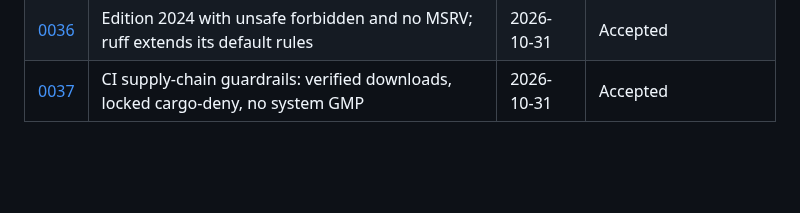
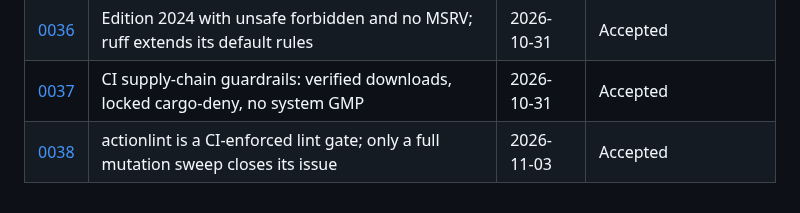
Before and after one commit to brujack/math, a Markdown page: docs/adr/README.md, the part around the change. Drawn GitHub-style; blank space fills up the shorter version.

```diff
--- a/docs/adr/README.md
+++ b/docs/adr/README.md
@@ -41,3 +41,4 @@ Repo-specific decisions for the `math` repository. Cross-cutting decisions (CI t
 | [0035](0035-mit-licence-cargo-deny-and-lgpl-notices.md) | MIT licence, cargo-deny replaces cargo-audit, LGPL notices for statically linked GMP | 2026-10-31 | Accepted               |
 | [0036](0036-edition-2024-no-msrv-and-ruff-defaults.md) | Edition 2024 with unsafe forbidden and no MSRV; ruff extends its default rules | 2026-10-31 | Accepted               |
 | [0037](0037-ci-supply-chain-guardrails.md) | CI supply-chain guardrails: verified downloads, locked cargo-deny, no system GMP | 2026-10-31 | Accepted               |
+| [0038](0038-actionlint-gate-and-full-sweep-close.md) | actionlint is a CI-enforced lint gate; only a full mutation sweep closes its issue | 2026-11-03 | Accepted               |
```
Also changed, not shown: docs/adr/0038-actionlint-gate-and-full-sweep-close.md (added, +63 -0 lines).
